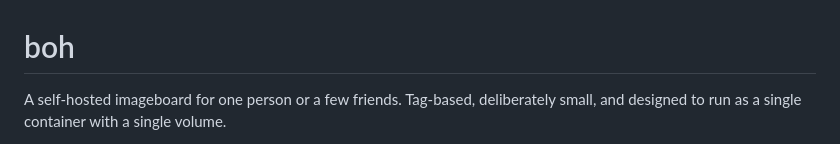
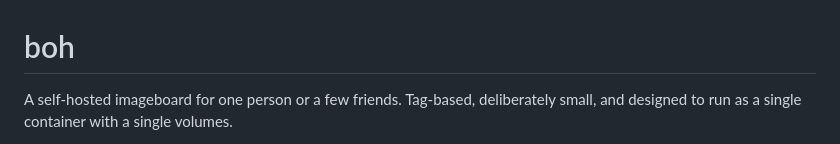
Before and after one commit to kylebavis/boh, a Markdown page: README.md, the part around one of its changes. Drawn GitHub-style.

```diff
--- a/README.md
+++ b/README.md
@@ -1,5 +1,5 @@
 # boh
 
 A self-hosted imageboard for one person or a few friends. Tag-based, deliberately small,
-and designed to run as a single container with a single volume.
+and designed to run as a single container with a single volumes.
 
```
Also changed, not shown: other parts of README.md (+3 -1 lines).
